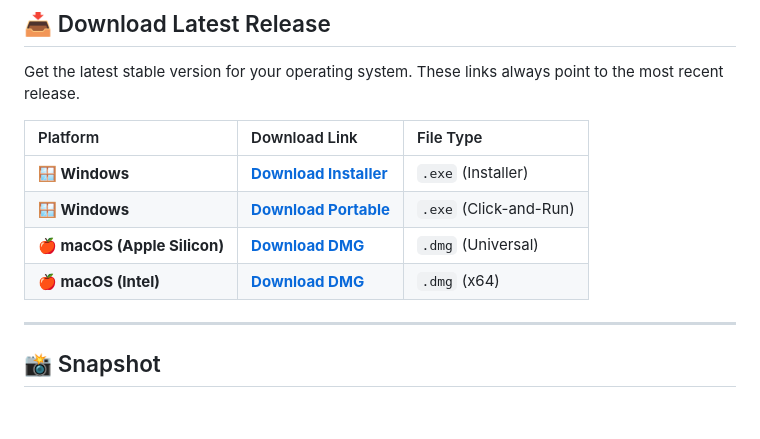
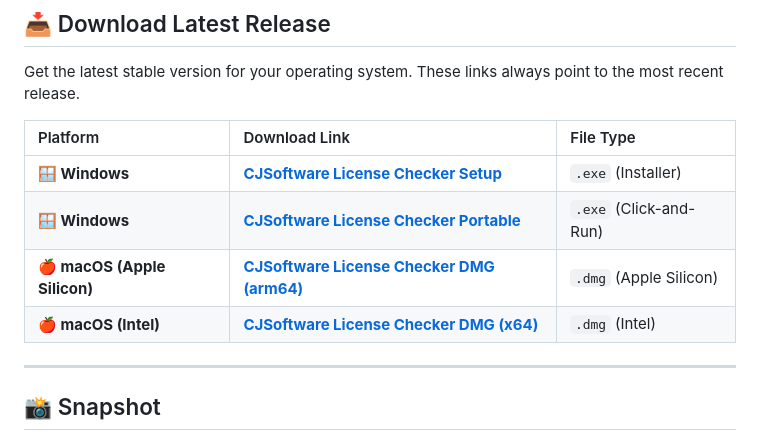
Before and after one commit to selrahcDC/cjsoftware-license-checker, a Markdown page: README.md, the part around the change. Rendered like a GitHub page; blank space fills up the shorter version.

Commit message:
docs: improve README download labels

```diff
--- a/README.md
+++ b/README.md
@@ -22,10 +22,10 @@ Get the latest stable version for your operating system. These links always poin
 
 | Platform | Download Link | File Type |
 | :--- | :--- | :--- |
-| **🪟 Windows** | [**Download Installer**](https://github.com/selrahcDC/cjsoftware-license-checker/releases/latest/download/CJSoftware-License-Checker-Setup.exe) | `.exe` (Installer) |
-| **🪟 Windows** | [**Download Portable**](https://github.com/selrahcDC/cjsoftware-license-checker/releases/latest/download/CJSoftware-License-Checker-Portable.exe) | `.exe` (Click-and-Run) |
-| **🍎 macOS (Apple Silicon)** | [**Download DMG**](https://github.com/selrahcDC/cjsoftware-license-checker/releases/latest/download/CJSoftware-License-Checker-arm64.dmg) | `.dmg` (Universal) |
-| **🍎 macOS (Intel)** | [**Download DMG**](https://github.com/selrahcDC/cjsoftware-license-checker/releases/latest/download/CJSoftware-License-Checker-x64.dmg) | `.dmg` (x64) |
+| **🪟 Windows** | [**CJSoftware License Checker Setup**](https://github.com/selrahcDC/cjsoftware-license-checker/releases/latest/download/CJSoftware-License-Checker-Setup.exe) | `.exe` (Installer) |
+| **🪟 Windows** | [**CJSoftware License Checker Portable**](https://github.com/selrahcDC/cjsoftware-license-checker/releases/latest/download/CJSoftware-License-Checker-Portable.exe) | `.exe` (Click-and-Run) |
+| **🍎 macOS (Apple Silicon)** | [**CJSoftware License Checker DMG (arm64)**](https://github.com/selrahcDC/cjsoftware-license-checker/releases/latest/download/CJSoftware-License-Checker-arm64.dmg) | `.dmg` (Apple Silicon) |
+| **🍎 macOS (Intel)** | [**CJSoftware License Checker DMG (x64)**](https://github.com/selrahcDC/cjsoftware-license-checker/releases/latest/download/CJSoftware-License-Checker-x64.dmg) | `.dmg` (Intel) |
 
 ---
 
```
